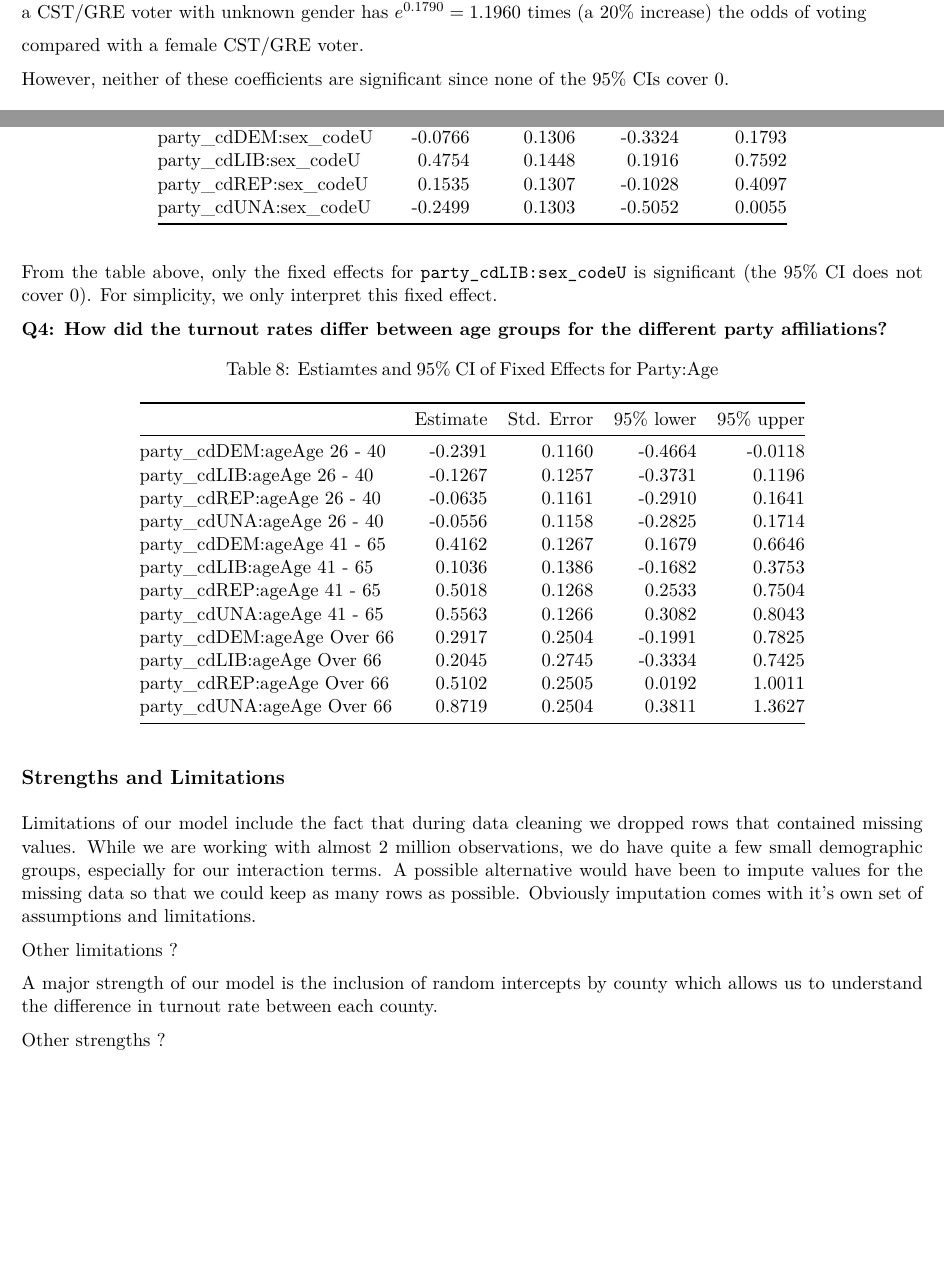
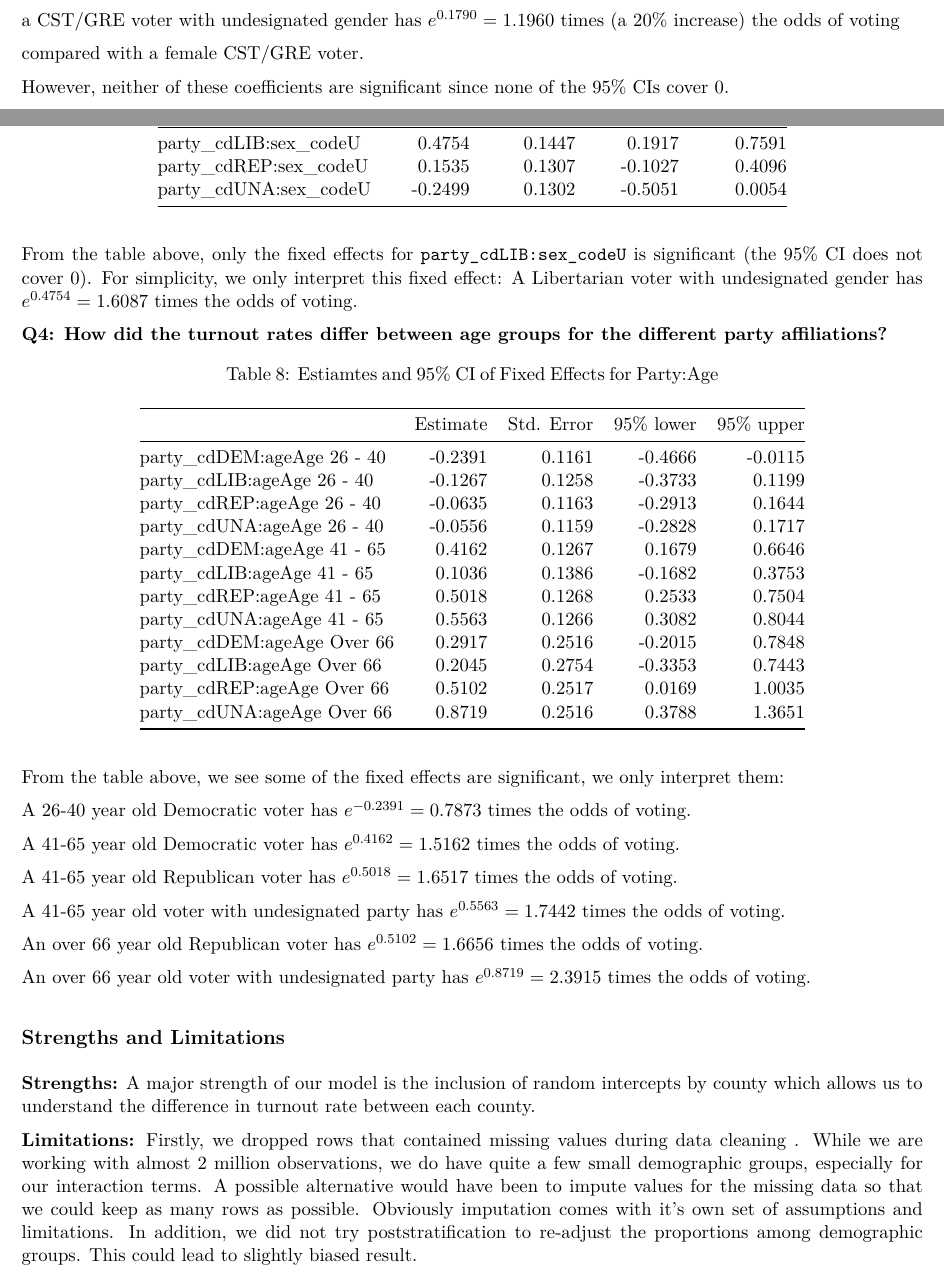
Before and after one commit to wangqinz/STA610CS2, an R Markdown document (CS2.Rmd): two parts of pages 7 and 8 of 8 before the commit and two parts of pages 6 and 8 of 8 after it, joined at a grey line, cut at the place of the change, the shorter picture padded with empty space. The pictures show the output file CS2.pdf that the author committed with the source.

Commit message:
please check RS3&4, not sure how to interpret the interactions

````diff
--- a/CS2.Rmd
+++ b/CS2.Rmd
@@ -9,7 +9,7 @@ date: "`r format(Sys.time(), '%d %B, %Y')`"
 output:
   pdf_document:
 fontsize: 11pt
-geometry: "left=1.5cm,right=1.5cm,top=1.25cm,bottom=1.75cm"
+geometry: "left=1.5cm,right=1.5cm,top=1.25cm,bottom=1.5cm"
 ---
 
 ```{r setup, include=FALSE}
@@ -786,7 +786,7 @@ Holding all other predictors unchanged:
 
 a male CST/GRE voter has $e^{-0.0728} = 0.9298$ times (a 7% decrease) the odds of voting
 
-a CST/GRE voter with unknown gender has $e^{0.1790} = 1.1960$ times (a 20% increase) the odds of voting
+a CST/GRE voter with undesignated gender has $e^{0.1790} = 1.1960$ times (a 20% increase) the odds of voting
 
 compared with a female CST/GRE voter.
 
@@ -834,7 +834,7 @@ chart_fixef(mod6)[19:26,] %>%
     kable_classic()
 ```
 
-From the table above, only the fixed effects for `party_cdLIB:sex_codeU` is significant (the 95% CI does not cover 0). For simplicity, we only interpret this fixed effect.
+From the table above, only the fixed effects for `party_cdLIB:sex_codeU` is significant (the 95% CI does not cover 0). For simplicity, we only interpret this fixed effect: A Libertarian voter with undesignated gender has $e^{0.4754} = 1.6087$ times the odds of voting.
 
 
 **Q4: How did the turnout rates differ between age groups for the different party affiliations?**
@@ -848,12 +848,24 @@ chart_fixef(mod6)[27:38,] %>%
 ```
 
 
+From the table above, we see some of the fixed effects are significant, we only interpret them:
+
+A 26-40 year old Democratic voter has $e^{-0.2391} = 0.7873$ times the odds of voting.
+
+A 41-65 year old Democratic voter has $e^{0.4162} = 1.5162$ times the odds of voting.
+
+A 41-65 year old Republican voter has $e^{0.5018} = 1.6517$ times the odds of voting.
+
+A 41-65 year old voter with undesignated party has $e^{0.5563} = 1.7442$ times the odds of voting.
+
+An over 66 year old Republican voter has $e^{0.5102} = 1.6656$ times the odds of voting.
+
+An over 66 year old voter with undesignated party has $e^{0.8719} = 2.3915$ times the odds of voting.
+
+
+
 ## Strengths and Limitations
 
-Limitations of our model include the fact that during data cleaning we dropped rows that contained missing values. While we are working with almost 2 million observations, we do have quite a few small demographic groups, especially for our interaction terms. A possible alternative would have been to impute values for the missing data so that we could keep as many rows as possible. Obviously imputation comes with it's own set of assumptions and limitations.
+**Strengths:** A major strength of our model is the inclusion of random intercepts by county which allows us to understand the difference in turnout rate between each county.
 
-Other limitations ?
-
-A major strength of our model is the inclusion of random intercepts by county which allows us to understand the difference in turnout rate between each county.
-
-Other strengths ?
+**Limitations:** Firstly, we dropped rows that contained missing values during data cleaning . While we are working with almost 2 million observations, we do have quite a few small demographic groups, especially for our interaction terms. A possible alternative would have been to impute values for the missing data so that we could keep as many rows as possible. Obviously imputation comes with it's own set of assumptions and limitations. In addition, we did not try poststratiﬁcation to re-adjust the proportions among demographic groups. This could lead to slightly biased result.
````
Also changed, not shown: CS2.pdf, CS2.Rmd (18 more changed lines).
